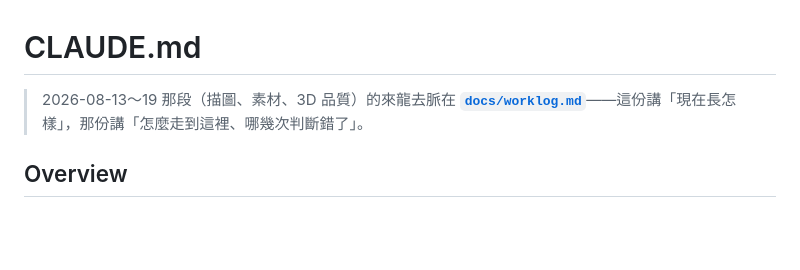
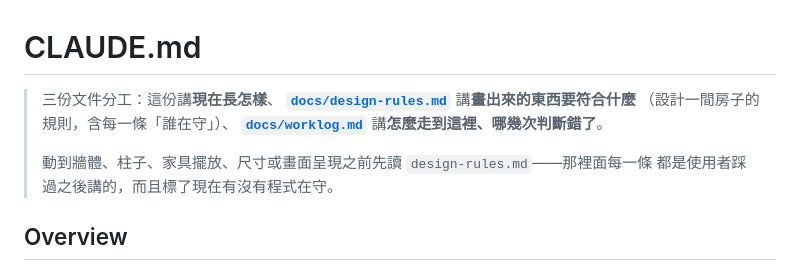
Before and after one commit to bruuucechang/interiordesign, a Markdown page: CLAUDE.md, the part around the change. Drawn GitHub-style; blank space fills up the shorter version.

```diff
--- a/CLAUDE.md
+++ b/CLAUDE.md
@@ -1,7 +1,12 @@
 # CLAUDE.md
 
-> 2026-08-13～19 那段（描圖、素材、3D 品質）的來龍去脈在
-> **[`docs/worklog.md`](docs/worklog.md)**——這份講「現在長怎樣」，那份講「怎麼走到這裡、哪幾次判斷錯了」。
+> 三份文件分工：這份講**現在長怎樣**、
+> **[`docs/design-rules.md`](docs/design-rules.md)** 講**畫出來的東西要符合什麼**
+> （設計一間房子的規則，含每一條「誰在守」）、
+> **[`docs/worklog.md`](docs/worklog.md)** 講**怎麼走到這裡、哪幾次判斷錯了**。
+>
+> 動到牆體、柱子、家具擺放、尺寸或畫面呈現之前先讀 `design-rules.md`——那裡面每一條
+> 都是使用者踩過之後講的，而且標了現在有沒有程式在守。
 
 ## Overview
 
```
Also changed, not shown: docs/design-rules.md (added, +114 -0 lines).
